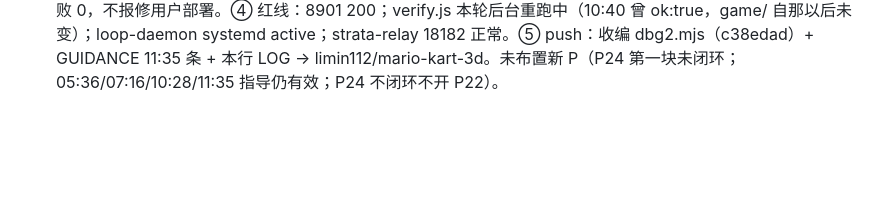
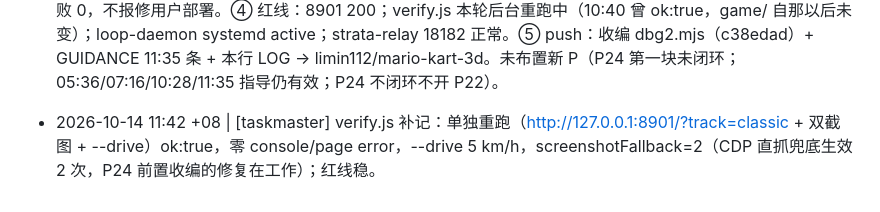
Before and after one commit to limin112/mario-kart-3d, a Markdown page: LOG.md, the part around the change. GitHub-like rendering; blank space fills up the shorter version.

Commit message:
taskmaster 11:42 补记：verify.js ok:true（CDP兜底2次）
(via pi GitHub API push)

```diff
--- a/LOG.md
+++ b/LOG.md
@@ -234,3 +234,4 @@
 - 2026-10-14 10:28 +08 | [taskmaster] 本轮检查：① Pi 做 P24 第一块收尾：game/ 过去 1 小时零落盘（上次落盘 08:31 +08 main.js，约 2 小时）；loop-runs.log（UTC）01:37→02:23 连续 5 轮失败（4× exit=1 qwen 长流式 `Stream ended without finish_reason` + 1× exit=124 跑满 25 分钟超时）——病灶仍是本机→tailnet 隧道间歇劣化（23:27 已证实），非代码问题；当前轮 02:23:47 UTC qwen-flash 运行中（约 5 分钟）。② GUIDANCE 追加 10:28 条（连续 5 轮失败后的耐心拆解）：下一轮第一件事就跑 parade-probe.mjs（纯本地、几分钟出结果，别留到轮次后半段赌通道）→ FAIL 修绿 → commit+push；P24 不闭环不开 P22；明确叫停上轮开的新坑（headless splash 跳过调试），dbg-mk.mjs/dbg-splash-skip.mjs 两个调试探针本轮收编入库。③ Qwen 健康：18182 非流式 chat 200（3.0s）、finish_reason=length（max_tokens 60 在 reasoning 中耗尽）、content 空 + reasoning_content 100 字 = thinking 模式预期内；连续失败 0，不报修用户部署。④ 红线：8901 200；verify.js 本轮单独跑（见后台）；loop-daemon systemd active。⑤ 未布置新 P（P24 第一块未闭环；10:28 指导替换 08:28 条）。
 - 2026-10-14 10:40 +08 | [taskmaster] verify.js 补记：正确用法重跑（http://127.0.0.1:8901/?track=classic + 双截图 + --drive）ok:true，零 console/page error，screenshotFallback=2（CDP 直抓兜底生效 2 次，P24 前置收编的修复在工作）；当前轮（02:23:47 UTC qwen-flash）已存活约 14 分钟，本轮隧道暂未断。
 - 2026-10-14 11:35 +08 | [taskmaster] 本轮检查：① Pi 做 P24 第一块收尾：game/ 过去 1 小时零落盘（上次 08:31 +08 main.js）；轮次持续 exit=1 (qwen)（大 prompt 长流式 `Stream ended without finish_reason`，隧道劣化病灶 23:27 已证实）；当前轮 03:29:39 UTC qwen-flash 运行中；10:28 指导（第一件事跑 parade-probe）仍有效。② taskmaster 自测 parade-probe.mjs：line 79 waitForFunction 60s 超时 FAIL —— 随后隔离诊断（单页无并发）：__mk.parade 存在、paradeMode=false/paradeDone=true（headless 15s 内巡游走完）、零 page error → 系本轮 verify.js 并发导致的 rAF 轮询饿死，环境误报非游戏回归；GUIDANCE 追加 11:35 条（跑 probe 别并发 verify.js）。③ Qwen 健康：18182 非流式 chat 200（3.5s）、finish_reason=length（max_tokens 60 在 reasoning 中耗尽）、content 直接中文、reasoning 86 字=thinking 模式预期内；连续失败 0，不报修用户部署。④ 红线：8901 200；verify.js 本轮后台重跑中（10:40 曾 ok:true，game/ 自那以后未变）；loop-daemon systemd active；strata-relay 18182 正常。⑤ push：收编 dbg2.mjs（c38edad）+ GUIDANCE 11:35 条 + 本行 LOG → limin112/mario-kart-3d。未布置新 P（P24 第一块未闭环；05:36/07:16/10:28/11:35 指导仍有效；P24 不闭环不开 P22）。
+- 2026-10-14 11:42 +08 | [taskmaster] verify.js 补记：单独重跑（http://127.0.0.1:8901/?track=classic + 双截图 + --drive）ok:true，零 console/page error，--drive 5 km/h，screenshotFallback=2（CDP 直抓兜底生效 2 次，P24 前置收编的修复在工作）；红线稳。
```
